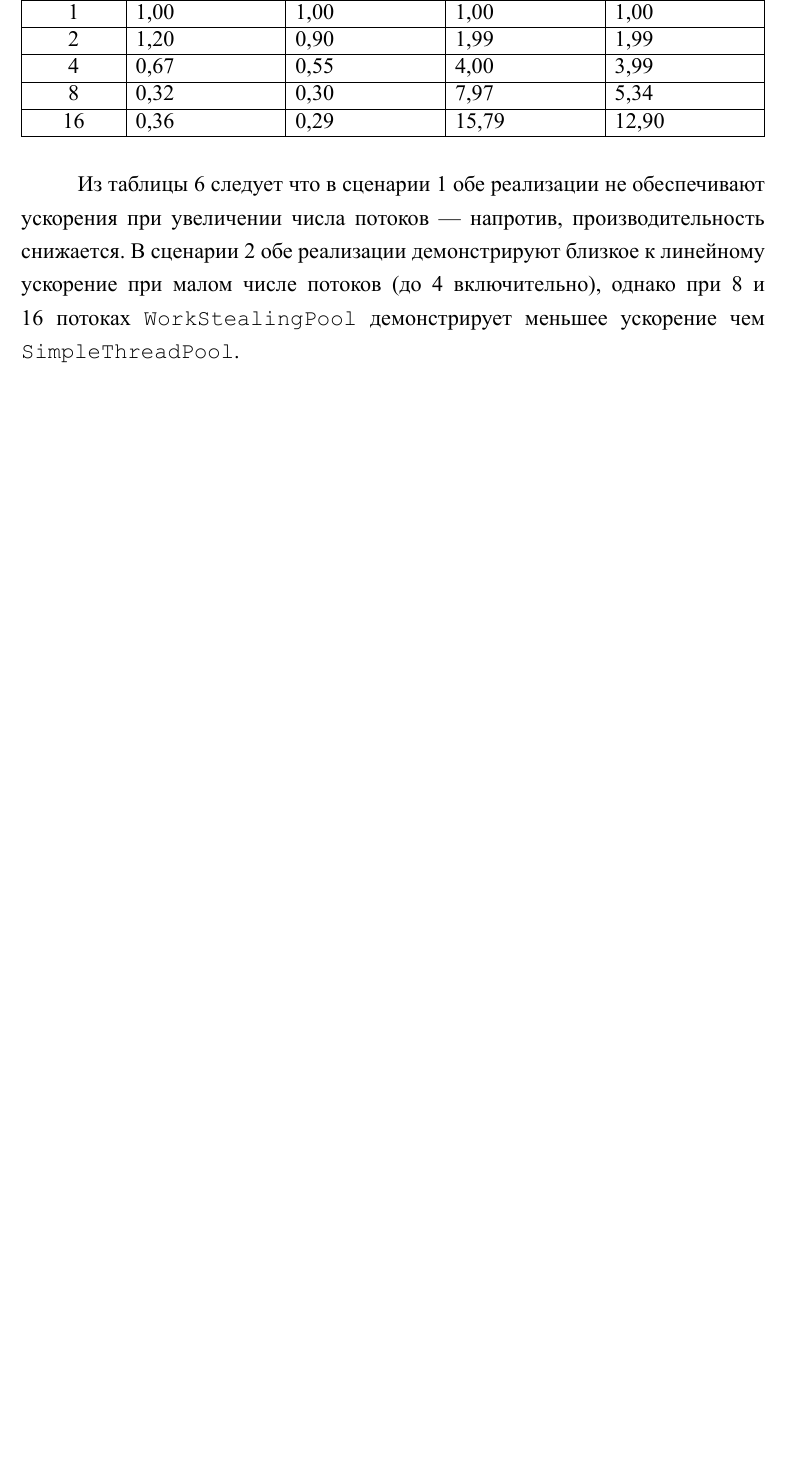
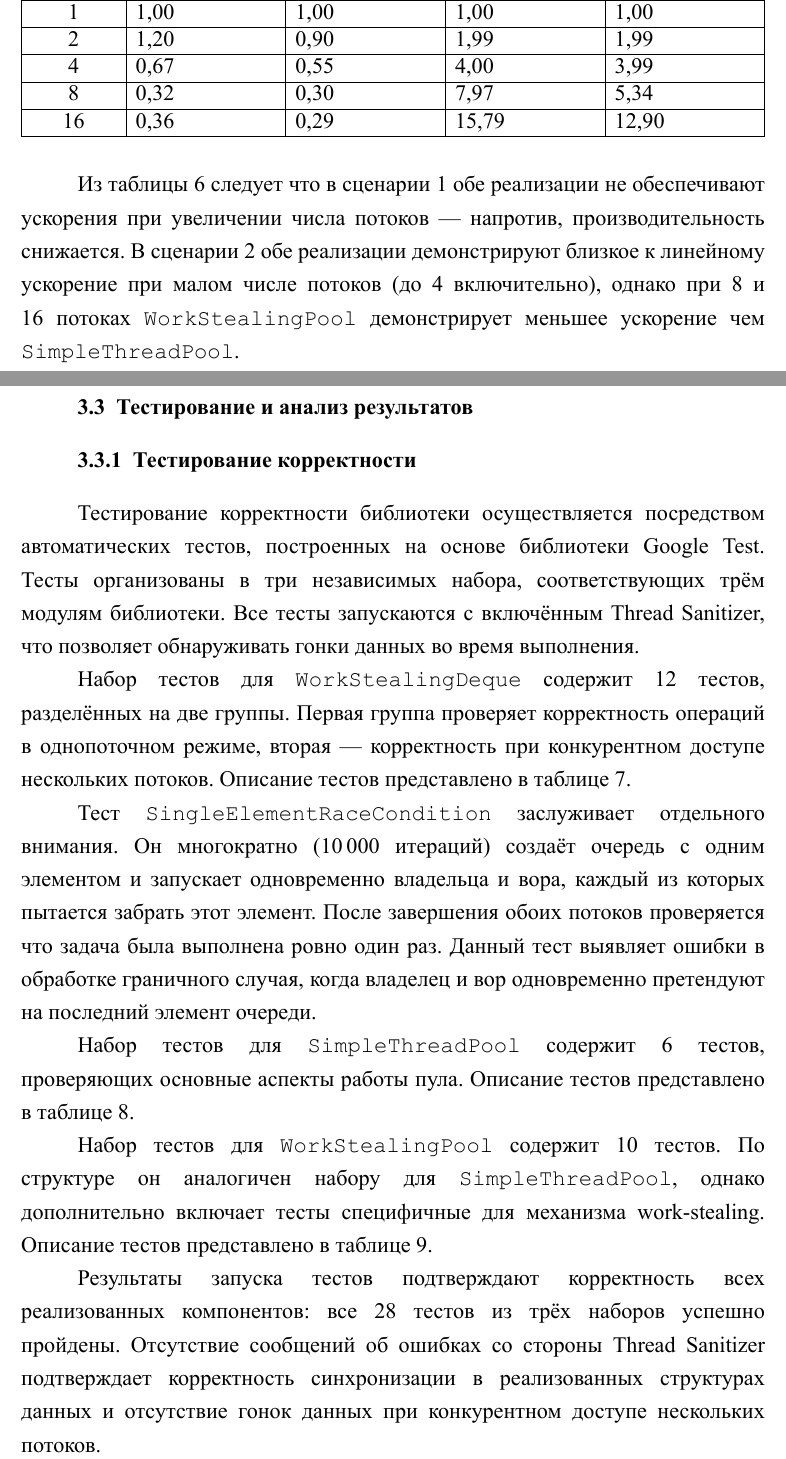
Before and after one commit to Spiridonov-KA/master-diploma, a LaTeX thesis (report/main.tex, which reads report/contents/3-3-analysis-result.tex): part of page 62 of 65 before the commit and two parts of pages 62 and 63 of 68 after it, the two joined at a grey line, cut so that both start at the same text, the shorter picture padded with empty space. The pictures show the PDF file report/main.pdf that the author committed with the source.

Commit message:
about tests

```diff
--- /dev/null
+++ b/report/contents/3-3-analysis-result.tex
@@ -0,0 +1,20 @@
+\subsection{Тестирование и анализ результатов}
+
+\subsubsection{Тестирование корректности}
+
+Тестирование корректности библиотеки осуществляется посредством
+автоматических тестов, построенных на основе библиотеки Google
+Test. Тесты организованы в три независимых набора, соответствующих
+трём модулям библиотеки. Все тесты запускаются с включённым
+Thread Sanitizer, что позволяет обнаруживать гонки данных
+во время выполнения.
+
+Набор тестов для \texttt{WorkStealingDeque} содержит 12 тестов,
+разделённых на две группы. Первая группа проверяет корректность
+операций в однопоточном режиме, вторая --- корректность при
+конкурентном доступе нескольких потоков. Описание тестов
+представлено в таблице~\ref{tab:tests-deque}.
+
+\begin{table}[h]
+\caption{Тесты корректности WorkStealingDeque}
+\label{tab:tests-deque}
@@ -0,0 +51 @@
+\hline
@@ -0,0 +55 @@
+\hline
@@ -0,0 +59,24 @@
+\hline
+\texttt{SingleElementRaceCondition} &
+Граничный случай: один элемент в очереди,
+гонка между владельцем и вором. \\
+\hline
+\end{tabularx}
+\end{table}
+
+Тест \texttt{SingleElementRaceCondition} заслуживает отдельного
+внимания. Он многократно (10\,000 итераций) создаёт очередь
+с одним элементом и запускает одновременно владельца и вора,
+каждый из которых пытается забрать этот элемент. После
+завершения обоих потоков проверяется что задача была выполнена
+ровно один раз. Данный тест выявляет ошибки в обработке
+граничного случая, когда владелец и вор одновременно
+претендуют на последний элемент очереди.
+
+Набор тестов для \texttt{SimpleThreadPool} содержит 6 тестов,
+проверяющих основные аспекты работы пула. Описание тестов
+представлено в таблице~\ref{tab:tests-simple}.
+
+\begin{table}[h]
+\caption{Тесты корректности SimpleThreadPool}
+\label{tab:tests-simple}
@@ -0,0 +98,11 @@
+\hline
+\end{tabularx}
+\end{table}
+
+Набор тестов для \texttt{WorkStealingPool} содержит 10 тестов.
+По структуре он аналогичен набору для \texttt{SimpleThreadPool},
+однако дополнительно включает тесты специфичные для механизма
+work-stealing. Описание тестов представлено
+в таблице~\ref{tab:tests-ws}.
+
+\begin{table}[h]
@@ -0,0 +147,10 @@
+\hline
+\end{tabularx}
+\end{table}
+
+Результаты запуска тестов подтверждают корректность всех
+реализованных компонентов: все 28 тестов из трёх наборов
+успешно пройдены. Отсутствие сообщений об ошибках со стороны
+Thread Sanitizer подтверждает корректность синхронизации
+в реализованных структурах данных и отсутствие гонок данных
+при конкурентном доступе нескольких потоков.
```
Also changed, not shown: report/main.tex (+1 -0 lines), report/main.pdf, report/contents/3-3-analysis-result.tex (89 more changed lines).
